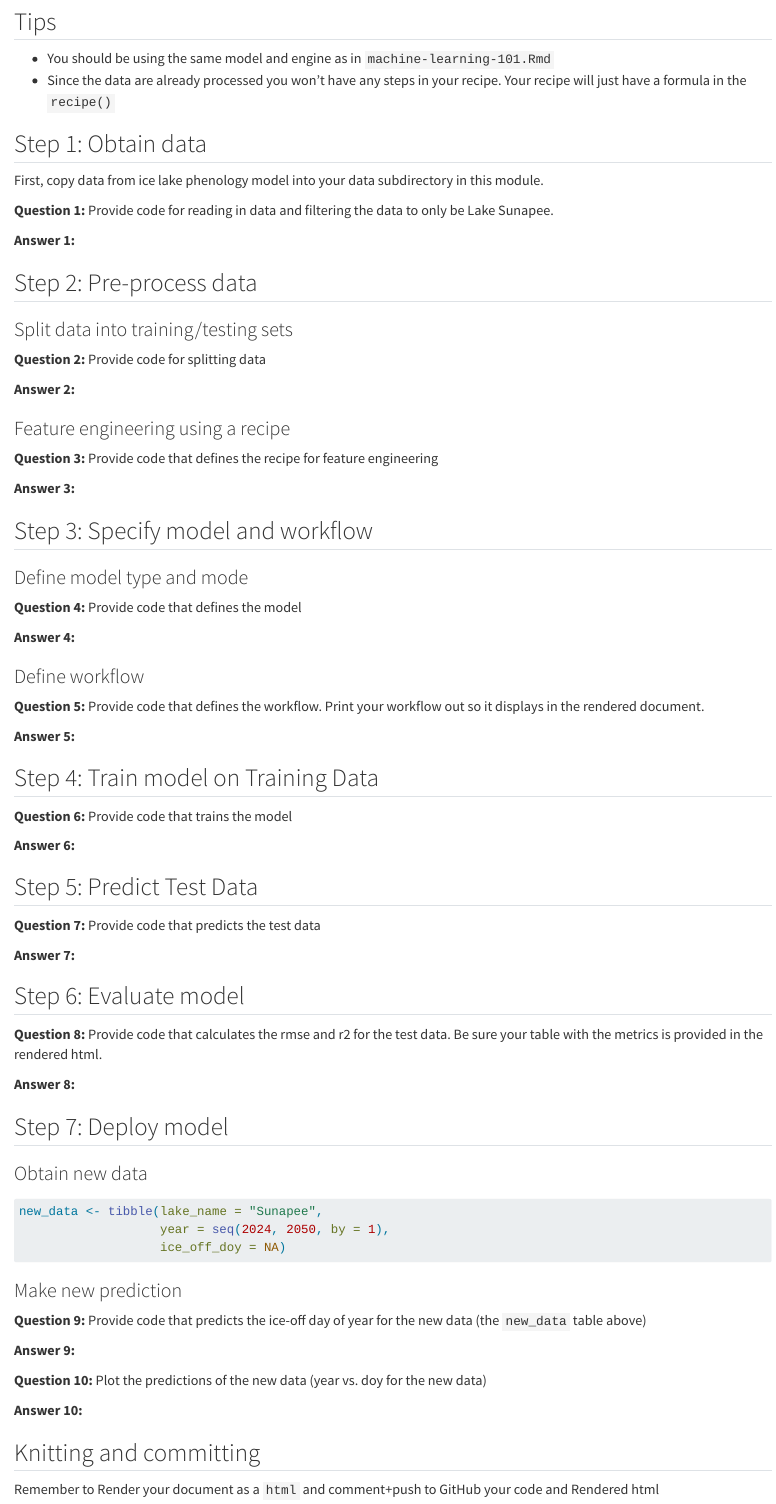
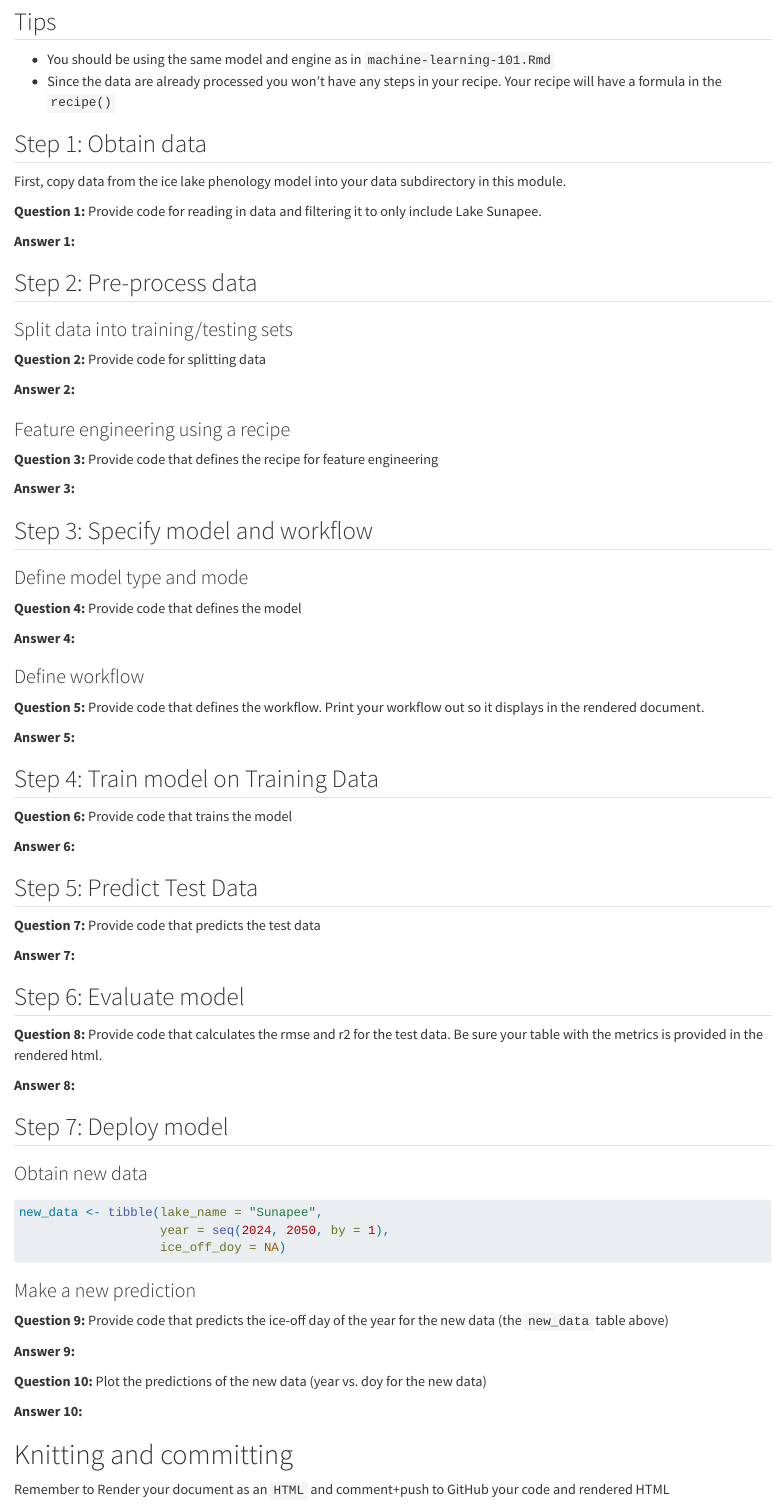
Before and after one commit to frec3044/machine-learning, a Quarto document (assignment/assignment-part-1.qmd): the page in a window 1100 px wide, from 410 px down. Rendered offline with R 4.5, knitr and Pandoc in place of Quarto, with nearby package versions; some code elsewhere in the file could not run offline.

Commit message:
Update assignment-part-1.qmd

````diff
--- a/assignment/assignment-part-1.qmd
+++ b/assignment/assignment-part-1.qmd
@@ -20,13 +20,13 @@ Apply the tidymodel approach above to the ice-off data from the second module. Y
 ## Tips
 
 - You should be using the same model and engine as in `machine-learning-101.Rmd`
-- Since the data are already processed you won't have any steps in your recipe.  Your recipe will just have a formula in the `recipe()`
+- Since the data are already processed you won't have any steps in your recipe.  Your recipe will have a formula in the `recipe()`
 
 ## Step 1: Obtain data
 
-First, copy data from ice lake phenology model into your data subdirectory in this module.
+First, copy data from the ice lake phenology model into your data subdirectory in this module.
 
-**Question 1:** Provide code for reading in data and filtering the data to only be Lake Sunapee.
+**Question 1:** Provide code for reading in data and filtering it to only include Lake Sunapee.
 
 **Answer 1:**
 
@@ -129,9 +129,9 @@ new_data <- tibble(lake_name = "Sunapee",
                    ice_off_doy = NA)
 ```
 
-### Make new prediction
+### Make a new prediction
 
-**Question 9:** Provide code that predicts the ice-off day of year for the new data (the `new_data` table above)
+**Question 9:** Provide code that predicts the ice-off day of the year for the new data (the `new_data` table above)
 
 **Answer 9:**
 
@@ -149,6 +149,6 @@ new_data <- tibble(lake_name = "Sunapee",
 
 ```
 
-## Knitting and committing
+# Knitting and committing
 
-Remember to Render your document as a `html` and comment+push to GitHub your code and Rendered html
+Remember to Render your document as an `HTML` and comment+push to GitHub your code and rendered HTML
````
Also changed, not shown: assignment/assignment-part-1.qmd (6 more changed lines).
